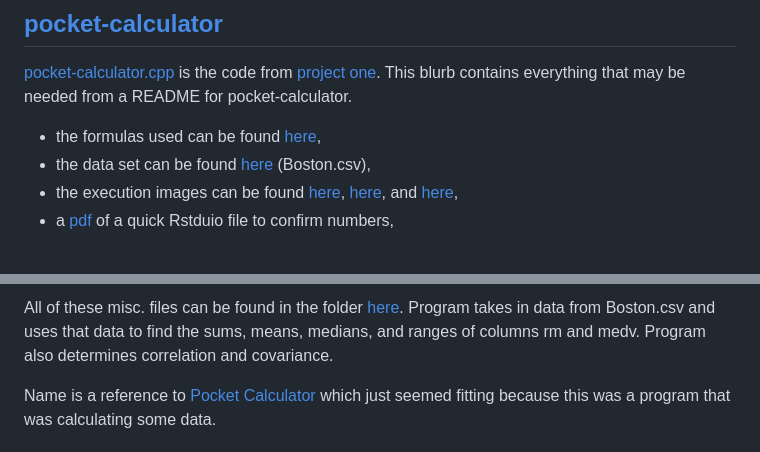
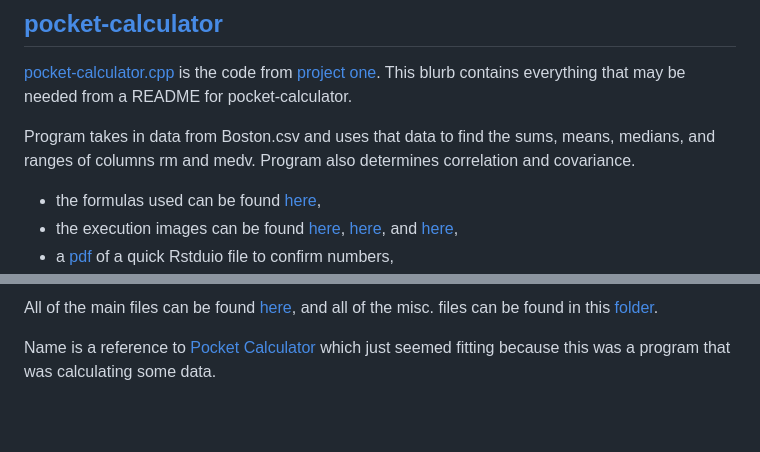
Before and after one commit to Billy-Budd/mensch-maschine, a Markdown page: README.md, 2 parts joined by grey strips. Rendered like a GitHub page; blank space fills up the shorter version.

Commit message:
updated pocket-calculator

```diff
--- a/README.md
+++ b/README.md
@@ -14,7 +14,9 @@ Name is a reference to [Metropolis](https://youtu.be/SXTBGB2cKAk) in which is a
 
 ## [pocket-calculator](/pocket-calculator)
 [pocket-calculator.cpp](/pocket-calculator/pocket-calculator.cpp) is the code from [project one](/metropolis/portfolio-one-data-exploration). This blurb contains everything that may be needed from a README for pocket-calculator.
+
+Program takes in data from Boston.csv and uses that data to find the sums, means, medians, and ranges of columns rm and medv. Program also determines correlation and covariance.
+
 - the formulas used can be found [here](/metropolis/portfolio-one-data-exploration/formulas.png),
-- the data set can be found [here](/pocket-calculator/Boston.csv) (Boston.csv),
 - the execution images can be found [here](/metropolis/portfolio-one-data-exploration/pocket-calculator-1.PNG), [here](/metropolis/portfolio-one-data-exploration/pocket-calculator-2.PNG), and [here](/metropolis/portfolio-one-data-exploration/pocket-calculator-3.PNG),
 - a [pdf](/pocket-calculator/pocket-calculator-rstudio.pdf) of a quick Rstduio file to confirm numbers,
@@ -23,6 +25,5 @@ Name is a reference to [Metropolis](https://youtu.be/SXTBGB2cKAk) in which is a
 
-All of these misc. files can be found in the folder [here](/metropolis/portfolio-one-data-exploration).
-Program takes in data from Boston.csv and uses that data to find the sums, means, medians, and ranges of columns rm and medv. Program also determines correlation and covariance.
+All of the main files can be found [here](/pocket-calculator), and all of the misc. files can be found in this [folder](/metropolis/portfolio-one-data-exploration).
 
 Name is a reference to [Pocket Calculator](https://youtu.be/eSBybJGZoCU) which just seemed fitting because this was a program that was calculating some data.
 
```
Also changed, not shown: other parts of README.md (+2 -2 lines).
